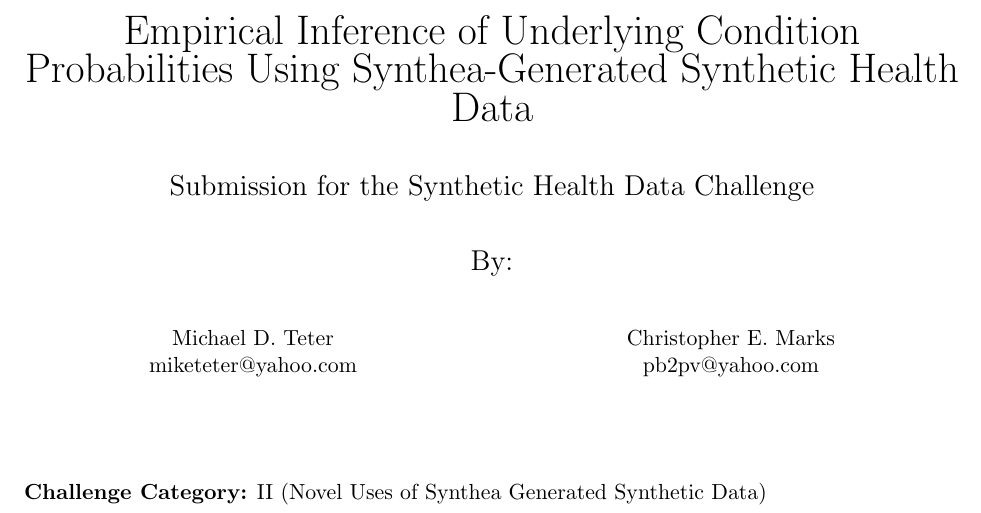
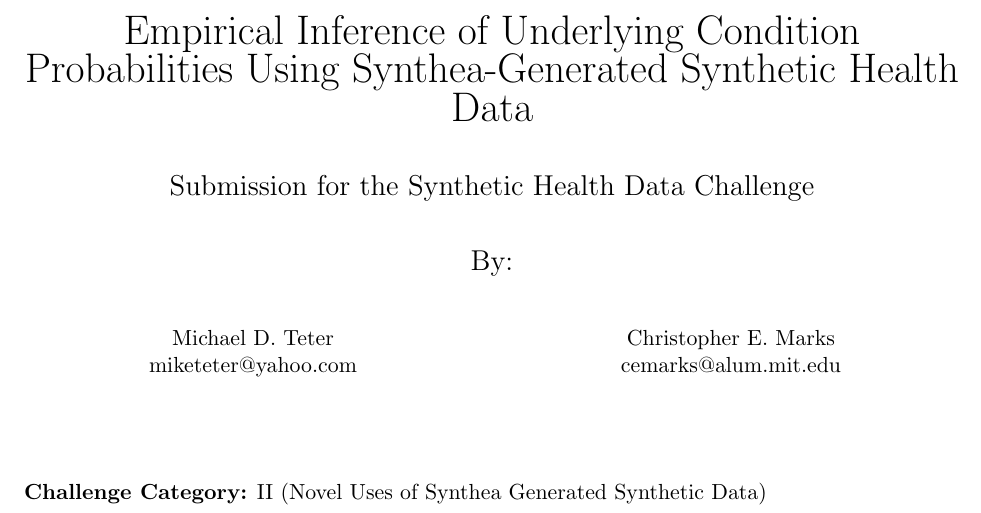
Before and after one commit to teterholdings/Synthea_Symptoms, a LaTeX document (write-up/submission.tex): part of page 1 of 8, cut so that both start at the same text. Compiled offline with pdfLaTeX.

Commit message:
Updated e-mail address

```diff
--- a/write-up/submission.tex
+++ b/write-up/submission.tex
@@ -55,7 +55,7 @@
 
 \begin{center}
     Christopher E. Marks\\
-    pb2pv@yahoo.com
+    cemarks@alum.mit.edu
 \end{center}
 \end{multicols}
 
```
Also changed, not shown: write-up/submission.pdf.
